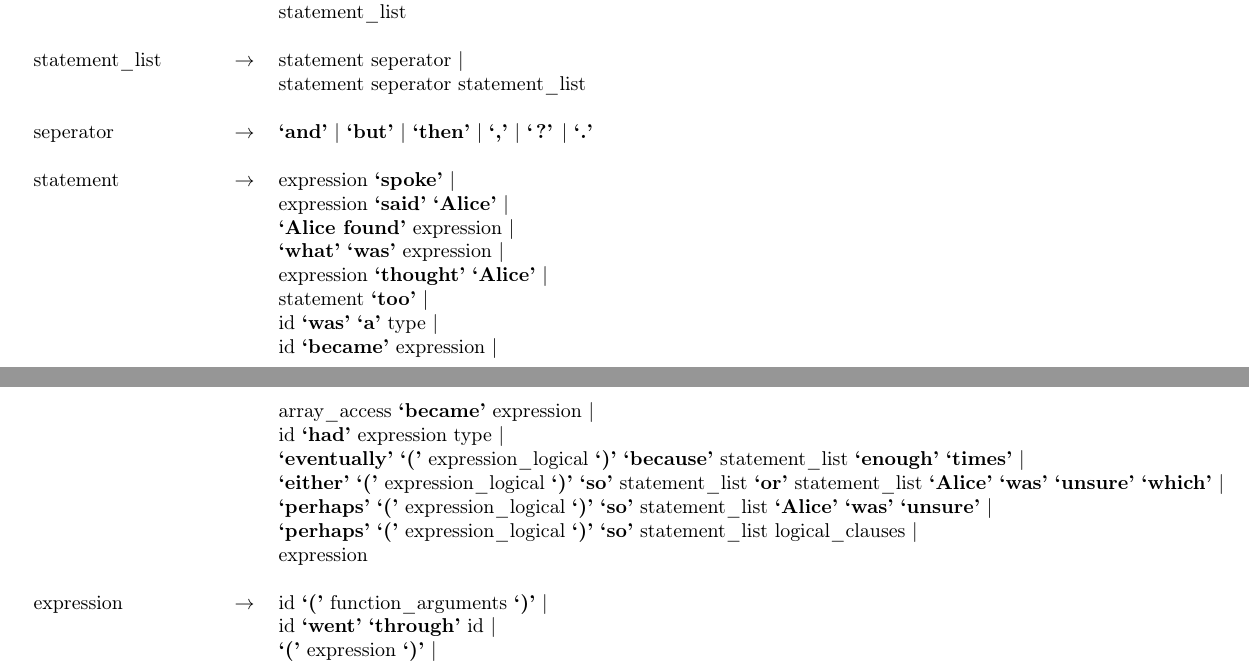
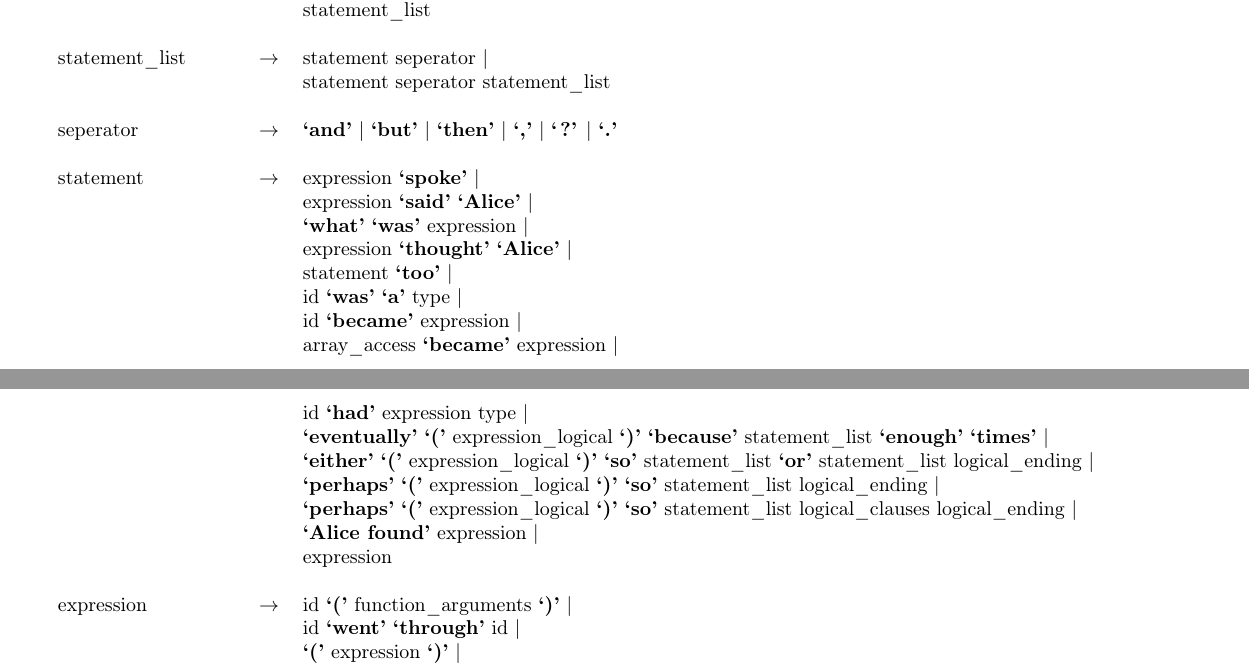
Before and after one commit to petehamilton/Mild-MAlice, a LaTeX document (BNF.tex): two parts of pages 1 and 2 of 4, joined at a grey line, cut so that both start at the same text. Compiled offline with pdfLaTeX.

Commit message:
Updated changes in BNF.teNF.tex and moved expression:array_access to the right place.

```diff
--- a/BNF.tex
+++ b/BNF.tex
@@ -58,7 +58,6 @@
 
     statement & \ensuremath{\to} &  expression  \textbf{`spoke'}  | \\
     & &  expression  \textbf{`said'} \textbf{`Alice'}  | \\
-    & & \textbf{`Alice found'} expression   | \\
     & &  \textbf{`what'} \textbf{`was'} expression   | \\
     & &  expression  \textbf{`thought'} \textbf{`Alice'}  | \\
     & &  statement  \textbf{`too'}  | \\
@@ -67,9 +66,10 @@
     & &  array\_access  \textbf{`became'} expression   | \\
     & &  id \textbf{`had'} expression  type |\\
     & &  \textbf{`eventually'} \textbf{`('} expression\_logical  \textbf{`)'} \textbf{`because'} statement\_list  \textbf{`enough'} \textbf{`times'}  |\\
-    & &  \textbf{`either'} \textbf{`('} expression\_logical  \textbf{`)'} \textbf{`so'} statement\_list  \textbf{`or'} statement\_list  \textbf{`Alice'} \textbf{`was'} \textbf{`unsure'} \textbf{`which'}  | \\
-    & &  \textbf{`perhaps'} \textbf{`('} expression\_logical  \textbf{`)'} \textbf{`so'} statement\_list  \textbf{`Alice'} \textbf{`was'} \textbf{`unsure'}  | \\
-    & &  \textbf{`perhaps'} \textbf{`('} expression\_logical  \textbf{`)'} \textbf{`so'} statement\_list  logical\_clauses |   \\
+    & &  \textbf{`either'} \textbf{`('} expression\_logical  \textbf{`)'} \textbf{`so'} statement\_list  \textbf{`or'} statement\_list logical\_ending | \\
+    & &  \textbf{`perhaps'} \textbf{`('} expression\_logical  \textbf{`)'} \textbf{`so'} statement\_list  logical\_ending  | \\
+    & &  \textbf{`perhaps'} \textbf{`('} expression\_logical  \textbf{`)'} \textbf{`so'} statement\_list  logical\_clauses logical\_ending |   \\
+    & & \textbf{`Alice found'} expression   | \\
     & & expression \\
 
     \\
```
Also changed, not shown: BNF.tex (2 more changed lines), 1 other file.
